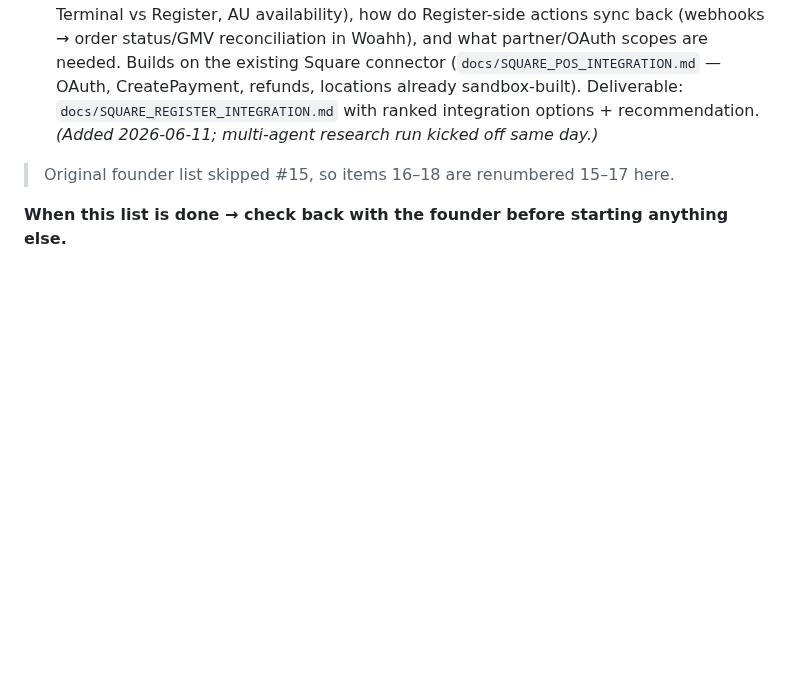
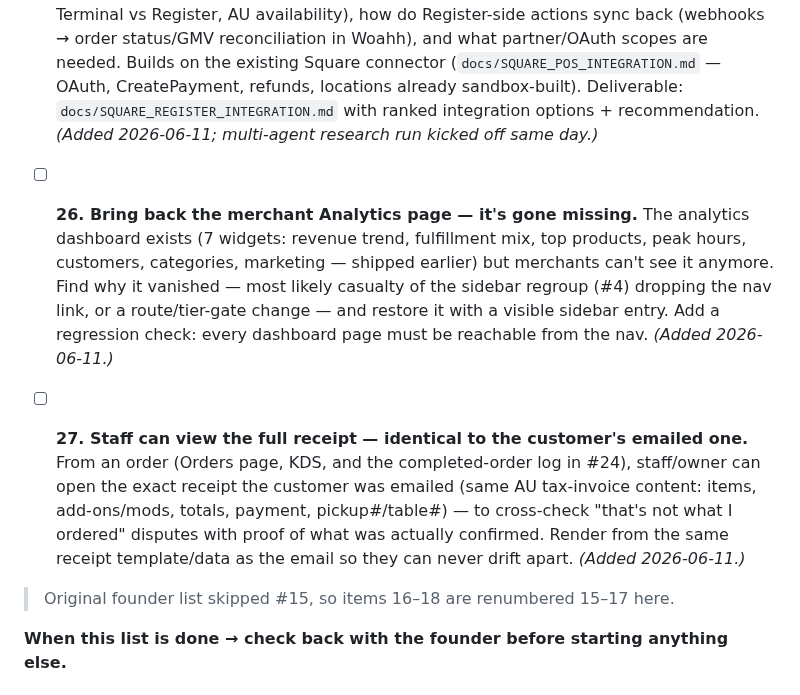
Before and after one commit to devsup76/hub-files, a Markdown page: docs/WOAHH_FIXES_TODO.md, the part around the change. GitHub-like rendering; blank space fills up the shorter version.

Commit message:
todo: #26 restore missing merchant Analytics page; #27 staff view of full customer receipt for dispute cross-checking
Co-Authored-By: Claude Fable 5 <noreply@anthropic.com>

```diff
--- a/docs/WOAHH_FIXES_TODO.md
+++ b/docs/WOAHH_FIXES_TODO.md
@@ -53,6 +53,9 @@ Most of this list is **built on the preview branch** (pushed, not merged, nothin
 
 - [ ] **25. Square Register (big-screen POS) integration — research → plan. 🔬 RESEARCH STARTED 2026-06-11.** First merchant runs the big Square iPad-lookalike device (Square Register or iPad + Square Stand). Figure out how Woahh links to it: can we push Woahh online orders onto their Square device (Orders API push → Register order screen/KDS), can we drive in-person payments on it (Terminal API device support — Terminal vs Register, AU availability), how do Register-side actions sync back (webhooks → order status/GMV reconciliation in Woahh), and what partner/OAuth scopes are needed. Builds on the existing Square connector (`docs/SQUARE_POS_INTEGRATION.md` — OAuth, CreatePayment, refunds, locations already sandbox-built). Deliverable: `docs/SQUARE_REGISTER_INTEGRATION.md` with ranked integration options + recommendation. *(Added 2026-06-11; multi-agent research run kicked off same day.)*
 
+- [ ] **26. Bring back the merchant Analytics page — it's gone missing.** The analytics dashboard exists (7 widgets: revenue trend, fulfillment mix, top products, peak hours, customers, categories, marketing — shipped earlier) but merchants can't see it anymore. Find why it vanished — most likely casualty of the sidebar regroup (#4) dropping the nav link, or a route/tier-gate change — and restore it with a visible sidebar entry. Add a regression check: every dashboard page must be reachable from the nav. *(Added 2026-06-11.)*
+- [ ] **27. Staff can view the full receipt — identical to the customer's emailed one.** From an order (Orders page, KDS, and the completed-order log in #24), staff/owner can open the exact receipt the customer was emailed (same AU tax-invoice content: items, add-ons/mods, totals, payment, pickup#/table#) — to cross-check "that's not what I ordered" disputes with proof of what was actually confirmed. Render from the same receipt template/data as the email so they can never drift apart. *(Added 2026-06-11.)*
+
 > Original founder list skipped #15, so items 16–18 are renumbered 15–17 here.
 
 **When this list is done → check back with the founder before starting anything else.**
```
